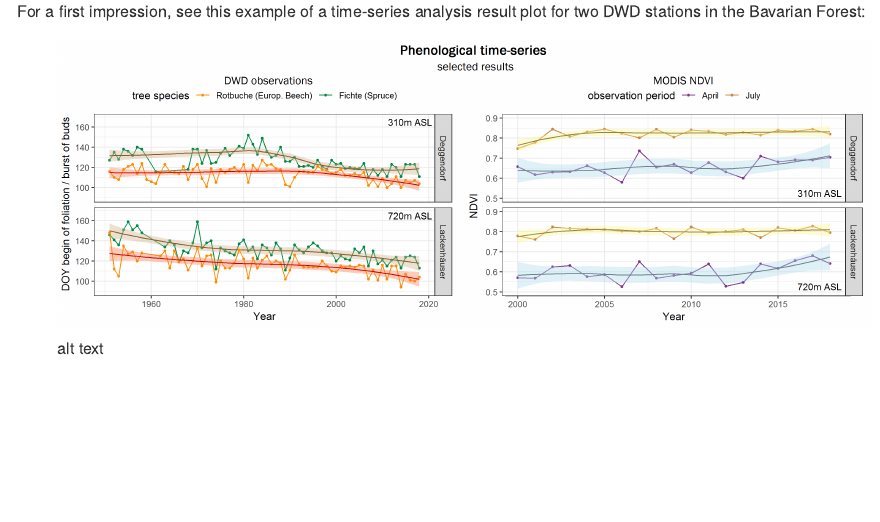
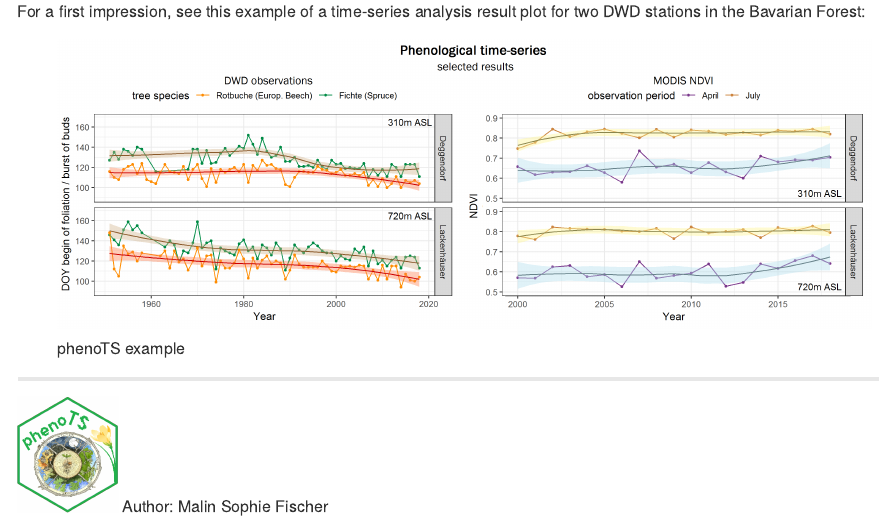
Before and after one commit to malinfischer/phenoTS, an R Markdown document (README.Rmd): the page in a window 1100 px wide, from 800 px down. Rendered offline with R 4.5, knitr and Pandoc, with nearby package versions.

Commit message:
readme add logo

```diff
--- a/README.Rmd
+++ b/README.Rmd
@@ -39,4 +39,7 @@ Have a look at the provided example scripts to get an overview on how to use thi
 
 For a first impression, see this example of a time-series analysis result plot for two DWD stations in the Bavarian Forest:
 
-![alt text](example_scripts/result_plots/dwd_modis_ex_results.png)
+![phenoTS example](example_scripts/result_plots/dwd_modis_ex_results.png)
+
+_____________________________________
+  ![phenoTS logo](example_scripts/phenoTS_hex.png){width=100px} Author: Malin Sophie Fischer
```
Also changed, not shown: README.md.
